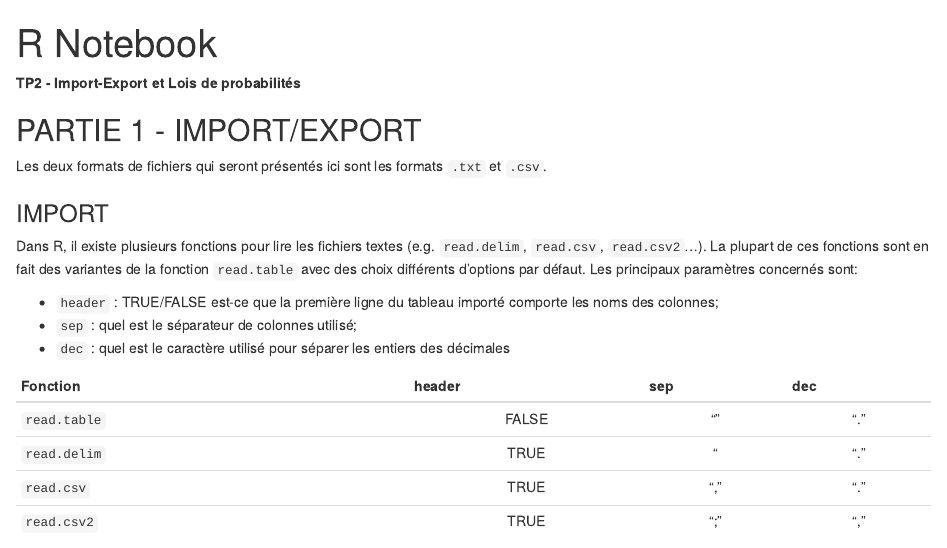
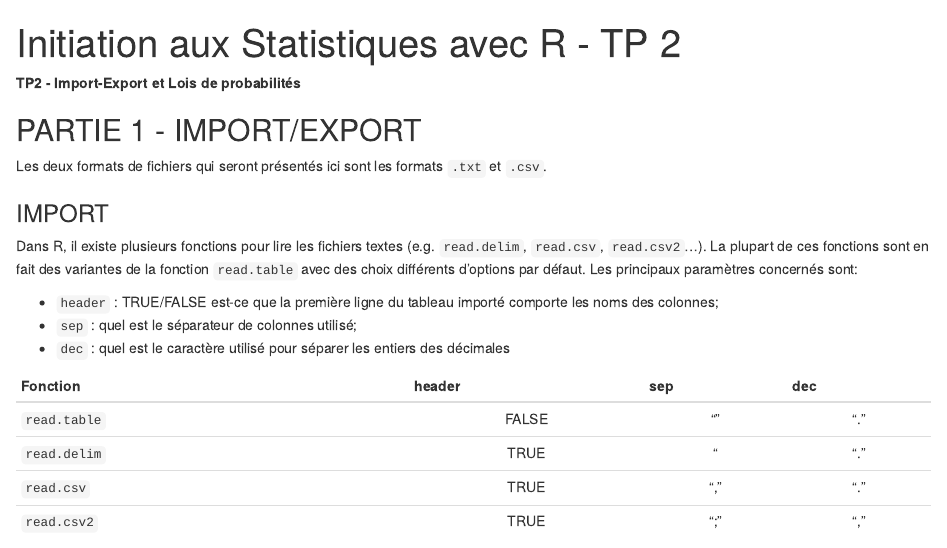
Before and after one commit to CedricMondy/formationInitiationStatistiques, an R Markdown document (Initiation aux Statistiques avec R - TP 2_rstudio.Rmd): the page in a window 1100 px wide, from its top. Rendered offline with R 4.5, knitr and Pandoc, with nearby package versions.

Commit message:
corrige le header avec les formats de sortie

````diff
--- a/Initiation aux Statistiques avec R - TP 2_rstudio.Rmd
+++ b/Initiation aux Statistiques avec R - TP 2_rstudio.Rmd
@@ -1,8 +1,8 @@
 ---
-title: "R Notebook"
+title: "Initiation aux Statistiques avec R - TP 2"
 output:
-    html_notebook:
-        encoding: UTF-8
+  html_notebook:
+    encoding: UTF-8
 ---
 
 ```{r setup, include=FALSE}
````
Also changed, not shown: Initiation aux Statistiques avec R - TP 3_rstudio.Rmd (+2 -2 lines).
